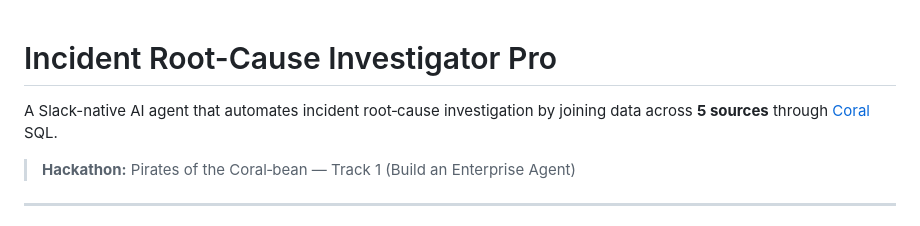
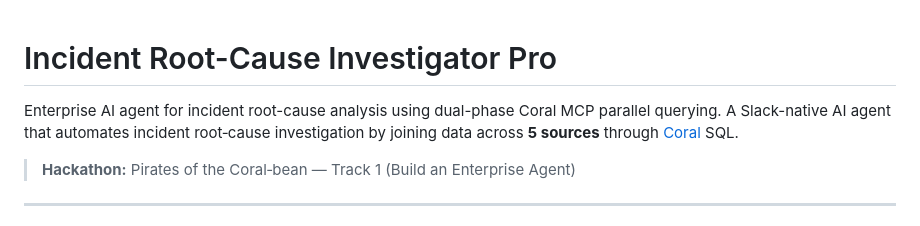
Before and after one commit to yunus25jmi1/Incident-Root-Cause-Investigator-Pro, a Markdown page: README.md, the part around the change. GitHub-like rendering.

```diff
--- a/README.md
+++ b/README.md
@@ -1,5 +1,6 @@
 # Incident Root-Cause Investigator Pro
 
+Enterprise AI agent for incident root-cause analysis using dual-phase Coral MCP parallel querying.
 A Slack-native AI agent that automates incident root‑cause investigation by joining data across **5 sources** through [Coral](https://withcoral.com) SQL.
 
 > **Hackathon:** Pirates of the Coral‑bean — Track 1 (Build an Enterprise Agent)
```
